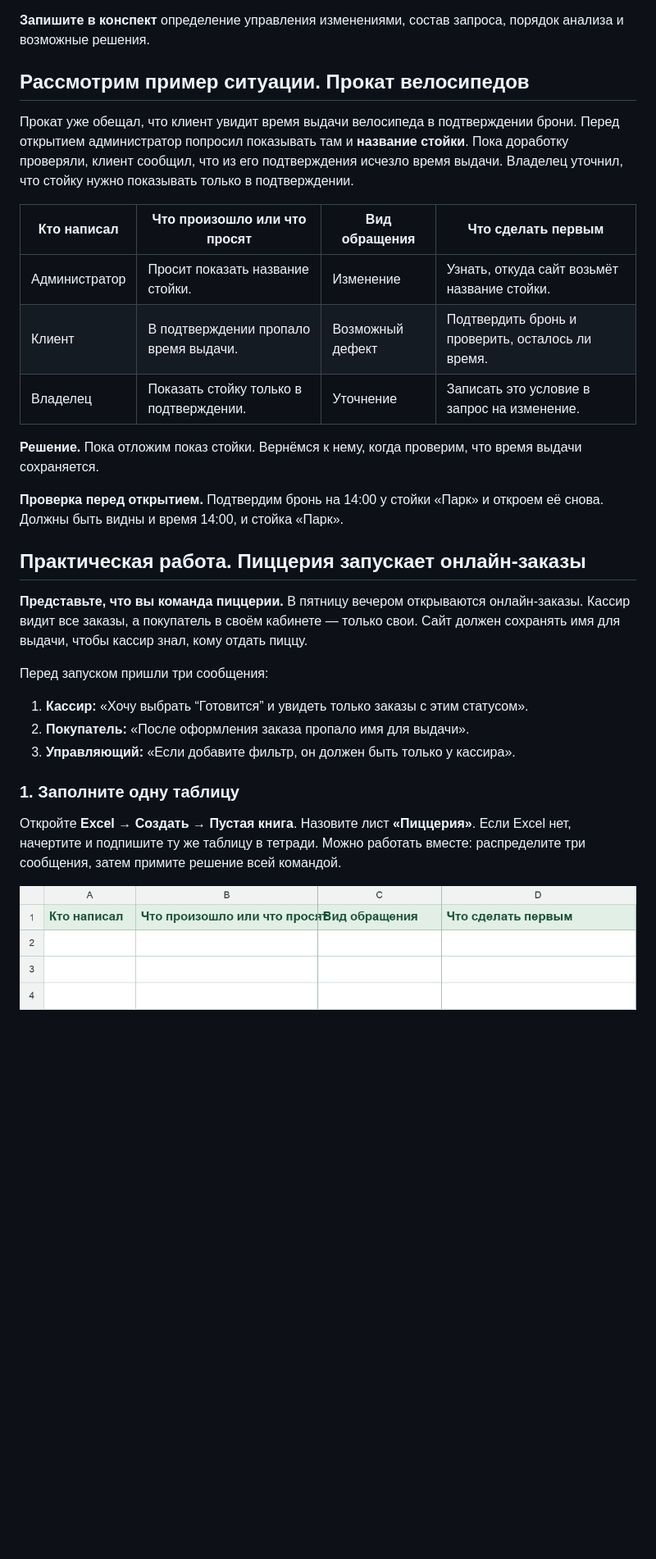
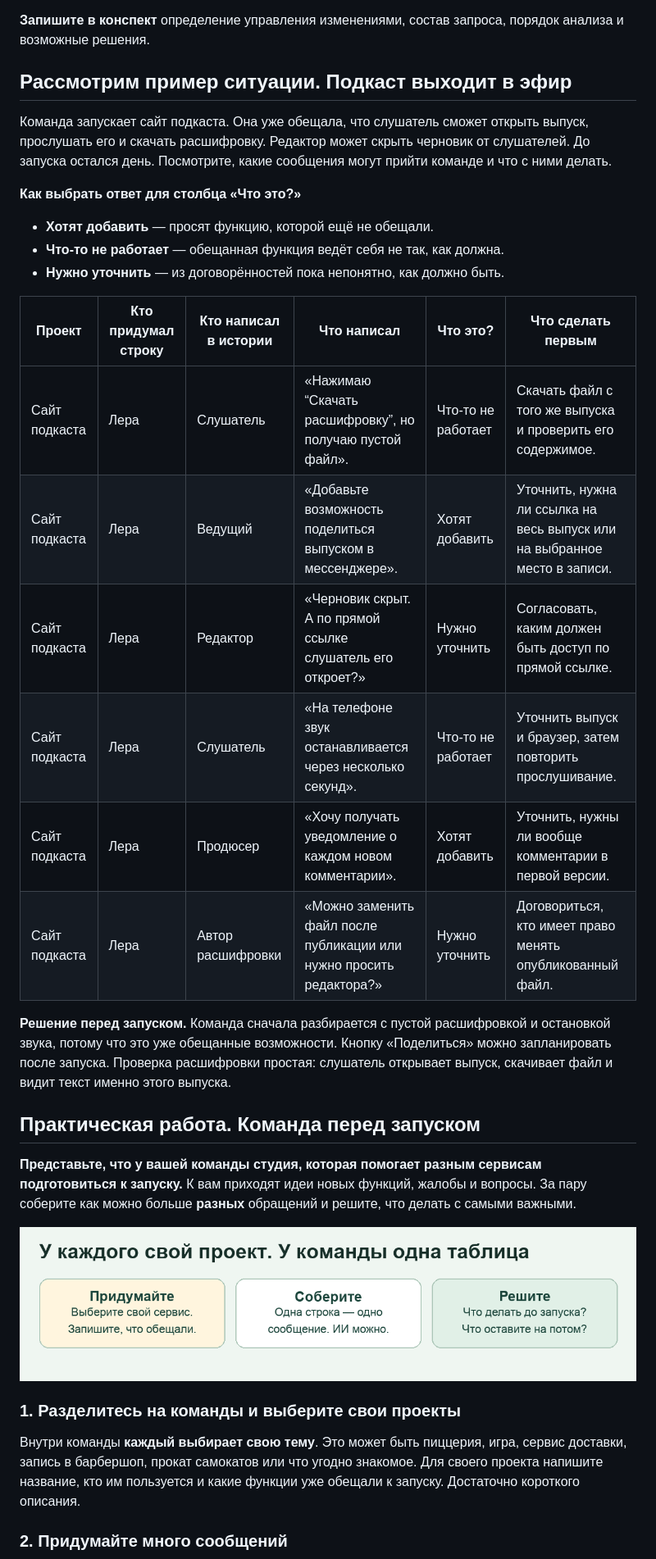
Before and after one commit to PKO-LP/Project-Management-Lessons, a Markdown page: Управление изменениями.md, the part around one of its changes. Shown at 82% size. GitHub-like rendering; pictures changed too: Схемы/команда-перед-запуском.png (added); blank space fills up the shorter version.

```diff
--- a/Управление изменениями.md
+++ b/Управление изменениями.md
@@ -100,33 +100,36 @@
 
 **Запишите в конспект** определение управления изменениями, состав запроса, порядок анализа и возможные решения.
 
-## Рассмотрим пример ситуации. Прокат велосипедов
+## Рассмотрим пример ситуации. Подкаст выходит в эфир
 
-Прокат уже обещал, что клиент увидит время выдачи велосипеда в подтверждении брони. Перед открытием администратор попросил показывать там и **название стойки**. Пока доработку проверяли, клиент сообщил, что из его подтверждения исчезло время выдачи. Владелец уточнил, что стойку нужно показывать только в подтверждении.
+Команда запускает сайт подкаста. Она уже обещала, что слушатель сможет открыть выпуск, прослушать его и скачать расшифровку. Редактор может скрыть черновик от слушателей. До запуска остался день. Посмотрите, какие сообщения могут прийти команде и что с ними делать.
 
-| Кто написал | Что произошло или что просят | Вид обращения | Что сделать первым |
-| --- | --- | --- | --- |
-| Администратор | Просит показать название стойки. | Изменение | Узнать, откуда сайт возьмёт название стойки. |
-| Клиент | В подтверждении пропало время выдачи. | Возможный дефект | Подтвердить бронь и проверить, осталось ли время. |
-| Владелец | Показать стойку только в подтверждении. | Уточнение | Записать это условие в запрос на изменение. |
+**Как выбрать ответ для столбца «Что это?»**
 
-**Решение.** Пока отложим показ стойки. Вернёмся к нему, когда проверим, что время выдачи сохраняется.
+- **Хотят добавить** — просят функцию, которой ещё не обещали.
+- **Что-то не работает** — обещанная функция ведёт себя не так, как должна.
+- **Нужно уточнить** — из договорённостей пока непонятно, как должно быть.
 
-**Проверка перед открытием.** Подтвердим бронь на 14:00 у стойки «Парк» и откроем её снова. Должны быть видны и время 14:00, и стойка «Парк».
+| Проект | Кто придумал строку | Кто написал в истории | Что написал | Что это? | Что сделать первым |
+| --- | --- | --- | --- | --- | --- |
+| Сайт подкаста | Лера | Слушатель | «Нажимаю “Скачать расшифровку”, но получаю пустой файл». | Что-то не работает | Скачать файл с того же выпуска и проверить его содержимое. |
+| Сайт подкаста | Лера | Ведущий | «Добавьте возможность поделиться выпуском в мессенджере». | Хотят добавить | Уточнить, нужна ли ссылка на весь выпуск или на выбранное место в записи. |
+| Сайт подкаста | Лера | Редактор | «Черновик скрыт. А по прямой ссылке слушатель его откроет?» | Нужно уточнить | Согласовать, каким должен быть доступ по прямой ссылке. |
+| Сайт подкаста | Лера | Слушатель | «На телефоне звук останавливается через несколько секунд». | Что-то не работает | Уточнить выпуск и браузер, затем повторить прослушивание. |
+| Сайт подкаста | Лера | Продюсер | «Хочу получать уведомление о каждом новом комментарии». | Хотят добавить | Уточнить, нужны ли вообще комментарии в первой версии. |
+| Сайт подкаста | Лера | Автор расшифровки | «Можно заменить файл после публикации или нужно просить редактора?» | Нужно уточнить | Договориться, кто имеет право менять опубликованный файл. |
 
-## Практическая работа. Пиццерия запускает онлайн-заказы
+**Решение перед запуском.** Команда сначала разбирается с пустой расшифровкой и остановкой звука, потому что это уже обещанные возможности. Кнопку «Поделиться» можно запланировать после запуска. Проверка расшифровки простая: слушатель открывает выпуск, скачивает файл и видит текст именно этого выпуска.
 
-**Представьте, что вы команда пиццерии.** В пятницу вечером открываются онлайн-заказы. Кассир видит все заказы, а покупатель в своём кабинете — только свои. Сайт должен сохранять имя для выдачи, чтобы кассир знал, кому отдать пиццу.
+## Практическая работа. Команда перед запуском
 
-Перед запуском пришли три сообщения:
+**Представьте, что у вашей команды студия, которая помогает разным сервисам подготовиться к запуску.** К вам приходят идеи новых функций, жалобы и вопросы. За пару соберите как можно больше **разных** обращений и решите, что делать с самыми важными.
 
-1. **Кассир:** «Хочу выбрать “Готовится” и увидеть только заказы с этим статусом».
-2. **Покупатель:** «После оформления заказа пропало имя для выдачи».
-3. **Управляющий:** «Если добавите фильтр, он должен быть только у кассира».
+![Маршрут работы: выбрать свой проект, придумать сообщения, принять решение](Схемы/команда-перед-запуском.png)
 
-### 1. Заполните одну таблицу
+### 1. Разделитесь на команды и выберите свои проекты
 
-Откройте **Excel → Создать → Пустая книга**. Назовите лист **«Пиццерия»**. Если Excel нет, начертите и подпишите ту же таблицу в тетради. Можно работать вместе: распределите три сообщения, затем примите решение всей командой.
+Внутри команды **каждый выбирает свою тему**. Это может быть пиццерия, игра, сервис доставки, запись в барбершоп, прокат самокатов или что угодно знакомое. Для своего проекта напишите название, кто им пользуется и какие функции уже обещали к запуску. Достаточно короткого описания.
 
-![Заголовки и три пустые строки для обращений](Шаблоны/Пиццерия-обращения.png)
+### 2. Придумайте много сообщений
 
```
Also changed, not shown: other parts of Управление изменениями.md (+15 -34 lines), README.md (+2 -4 lines).
